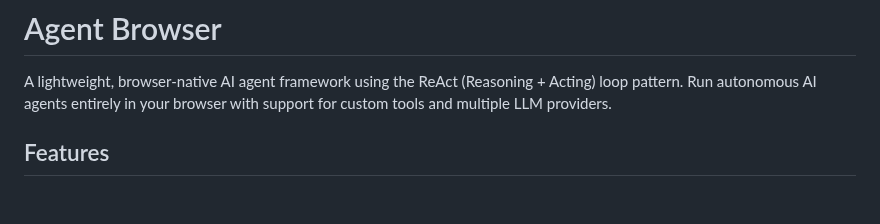
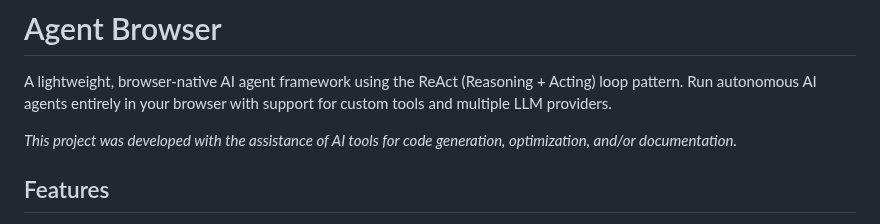
Before and after one commit to psschwei/agent-browser, a Markdown page: README.md, the part around the change. Rendered like a GitHub page; blank space fills up the shorter version.

```diff
--- a/README.md
+++ b/README.md
@@ -1,6 +1,8 @@
 # Agent Browser
 
 A lightweight, browser-native AI agent framework using the ReAct (Reasoning + Acting) loop pattern. Run autonomous AI agents entirely in your browser with support for custom tools and multiple LLM providers.
+
+_This project was developed with the assistance of AI tools for code generation, optimization, and/or documentation._
 
 ## Features
 
```
Also changed, not shown: CLAUDE.md (added, +139 -0 lines).
